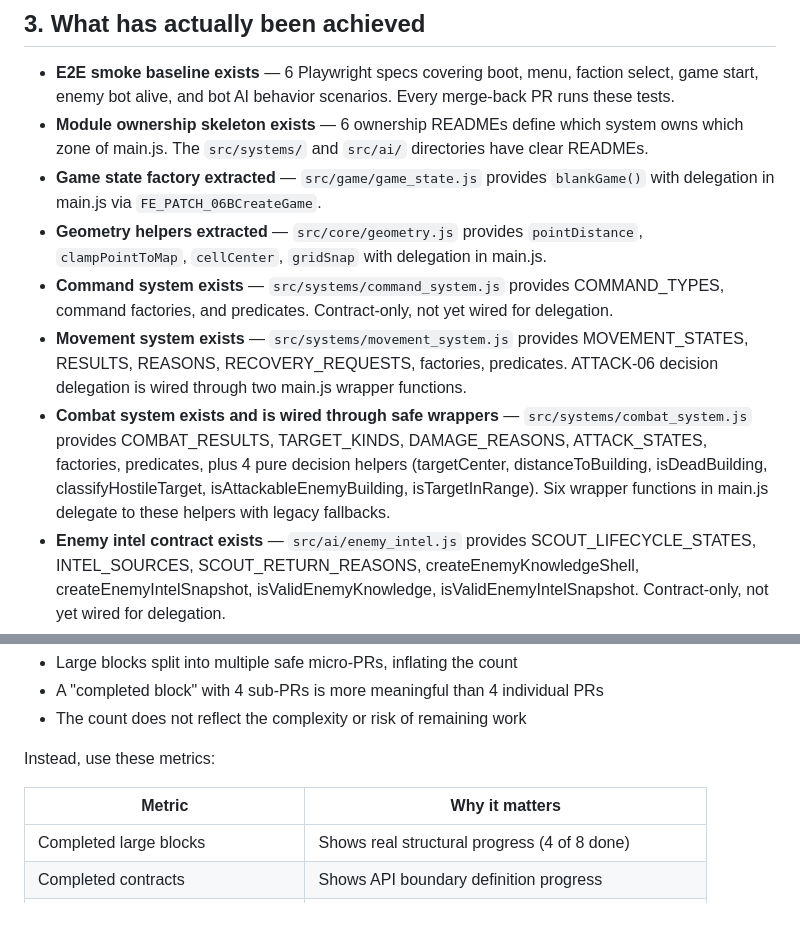
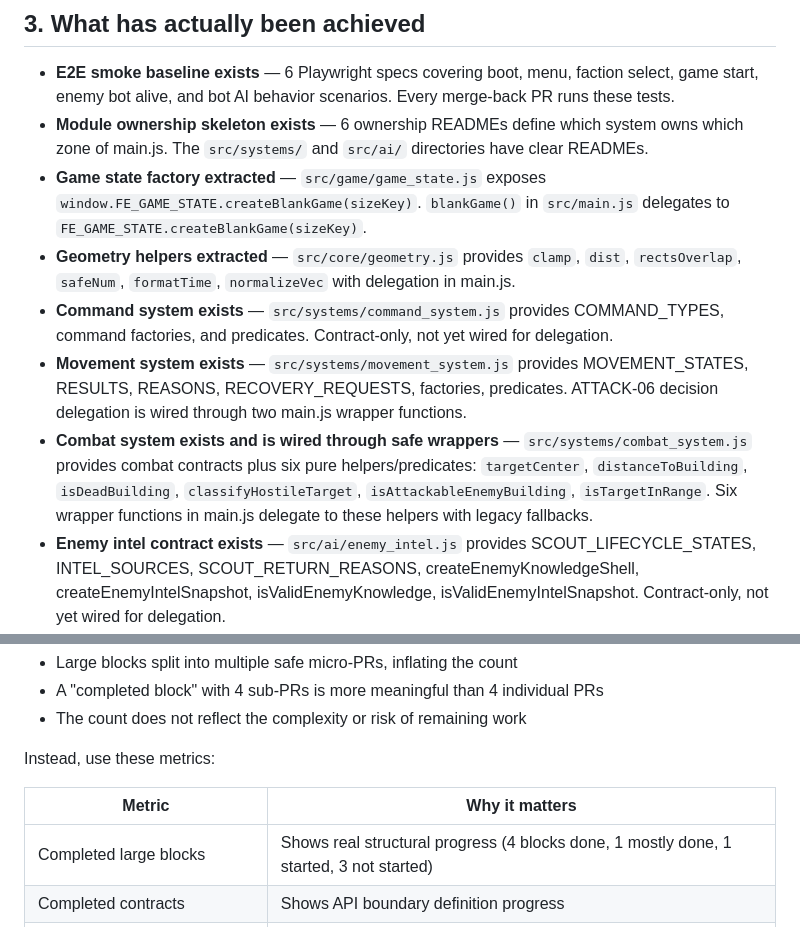
Before and after one commit to ratoker-jpg/four-elements-next, a Markdown page: docs/project/ARCH_PROGRESS_CHECKPOINT_2026-05-13.md, 2 parts joined by grey strips. Drawn GitHub-style.

Commit message:
DOCS-ARCH-CHECKPOINT-05A: fix factual inaccuracies in checkpoint doc
1. game_state: correct description to FE_GAME_STATE.createBlankGame(sizeKey) delegation
2. geometry: correct ARCH-LAB-03 helpers to clamp, dist, rectsOverlap, safeNum, formatTime, normalizeVec
3. combat: correct helper count from '4' to 'six pure helpers/predicates'
4. progress metric: replace '4 of 8 done' with '4 blocks done, 1 mostly done, 1 started, 3 not started'

```diff
--- a/docs/project/ARCH_PROGRESS_CHECKPOINT_2026-05-13.md
+++ b/docs/project/ARCH_PROGRESS_CHECKPOINT_2026-05-13.md
@@ -49,11 +49,11 @@ Additionally, 6 architecture/docs PRs were merged earlier:
 
 - **E2E smoke baseline exists** — 6 Playwright specs covering boot, menu, faction select, game start, enemy bot alive, and bot AI behavior scenarios. Every merge-back PR runs these tests.
 - **Module ownership skeleton exists** — 6 ownership READMEs define which system owns which zone of main.js. The `src/systems/` and `src/ai/` directories have clear READMEs.
-- **Game state factory extracted** — `src/game/game_state.js` provides `blankGame()` with delegation in main.js via `FE_PATCH_06BCreateGame`.
-- **Geometry helpers extracted** — `src/core/geometry.js` provides `pointDistance`, `clampPointToMap`, `cellCenter`, `gridSnap` with delegation in main.js.
+- **Game state factory extracted** — `src/game/game_state.js` exposes `window.FE_GAME_STATE.createBlankGame(sizeKey)`. `blankGame()` in `src/main.js` delegates to `FE_GAME_STATE.createBlankGame(sizeKey)`.
+- **Geometry helpers extracted** — `src/core/geometry.js` provides `clamp`, `dist`, `rectsOverlap`, `safeNum`, `formatTime`, `normalizeVec` with delegation in main.js.
 - **Command system exists** — `src/systems/command_system.js` provides COMMAND_TYPES, command factories, and predicates. Contract-only, not yet wired for delegation.
 - **Movement system exists** — `src/systems/movement_system.js` provides MOVEMENT_STATES, RESULTS, REASONS, RECOVERY_REQUESTS, factories, predicates. ATTACK-06 decision delegation is wired through two main.js wrapper functions.
-- **Combat system exists and is wired through safe wrappers** — `src/systems/combat_system.js` provides COMBAT_RESULTS, TARGET_KINDS, DAMAGE_REASONS, ATTACK_STATES, factories, predicates, plus 4 pure decision helpers (targetCenter, distanceToBuilding, isDeadBuilding, classifyHostileTarget, isAttackableEnemyBuilding, isTargetInRange). Six wrapper functions in main.js delegate to these helpers with legacy fallbacks.
+- **Combat system exists and is wired through safe wrappers** — `src/systems/combat_system.js` provides combat contracts plus six pure helpers/predicates: `targetCenter`, `distanceToBuilding`, `isDeadBuilding`, `classifyHostileTarget`, `isAttackableEnemyBuilding`, `isTargetInRange`. Six wrapper functions in main.js delegate to these helpers with legacy fallbacks.
 - **Enemy intel contract exists** — `src/ai/enemy_intel.js` provides SCOUT_LIFECYCLE_STATES, INTEL_SOURCES, SCOUT_RETURN_REASONS, createEnemyKnowledgeShell, createEnemyIntelSnapshot, isValidEnemyKnowledge, isValidEnemyIntelSnapshot. Contract-only, not yet wired for delegation.
 - **04C pure combat-helper phase is verified by Codex QA** — all four 04C PRs passed syntax checks, E2E tests, and Codex review.
 - **Main.js is still large**, but key contracts now exist that define the boundary for each system. The responsibility reduction is real even if the line count has not shrunk significantly yet.
@@ -161,7 +161,7 @@ Instead, use these metrics:
 
 | Metric | Why it matters |
 |--------|---------------|
-| Completed large blocks | Shows real structural progress (4 of 8 done) |
+| Completed large blocks | Shows real structural progress (4 blocks done, 1 mostly done, 1 started, 3 not started) |
 | Completed contracts | Shows API boundary definition progress |
 | Number of safe runtime delegations | Shows actual wiring progress (6 wrappers in main.js) |
 | Main.js responsibility reduction | Shows how many zones have an owner system |
```
